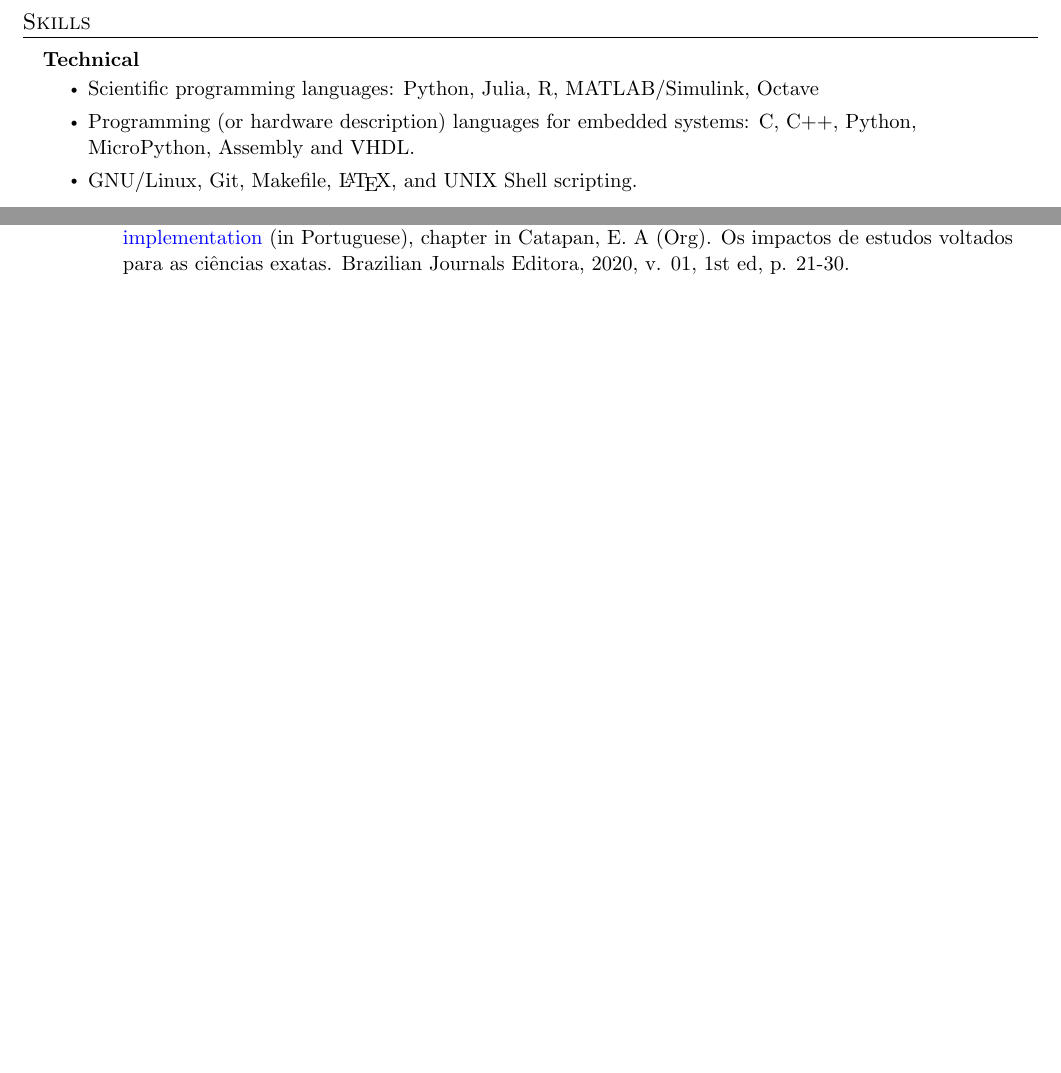
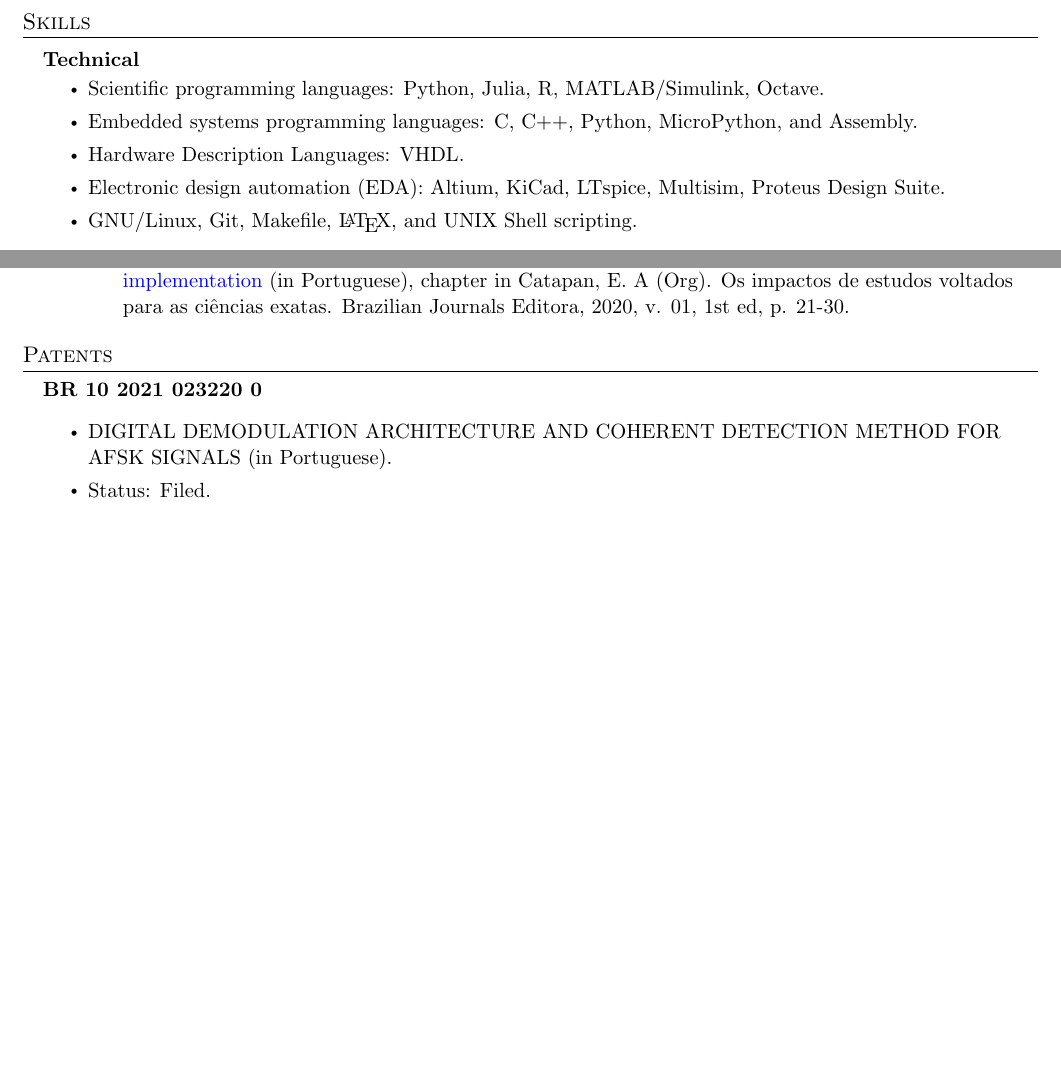
Before and after one commit to tapyu/tapyu, a LaTeX CV (cv/Latex/cv.tex, which reads cv/Latex/sections/patents.tex, cv/Latex/sections/skills.tex): two parts of pages 2 and 3 of 3, joined at a grey line, cut so that both start at the same text, the shorter picture padded with empty space. Compiled offline with pdfLaTeX.

Commit message:
update cv

```diff
--- a/cv/Latex/cv.tex
+++ b/cv/Latex/cv.tex
@@ -108,5 +108,6 @@
 \input{sections/teaching.tex}
 \input{sections/activity&membership.tex}
 \input{sections/publications.tex}
+\input{sections/patents.tex}
 
 \end{document}
--- /dev/null
+++ b/cv/Latex/sections/patents.tex
@@ -0,0 +1,8 @@
+\section{Patents}
+\begin{itemize}[leftmargin=0.15in, label={}] %
+    \item \textbf{BR 10 2021 023220 0}
+    \begin{itemize}
+        \item DIGITAL DEMODULATION ARCHITECTURE AND COHERENT DETECTION METHOD FOR AFSK SIGNALS (in Portuguese).
+        \item Status: Filed.
+    \end{itemize}
+\end{itemize}
--- a/cv/Latex/sections/skills.tex
+++ b/cv/Latex/sections/skills.tex
@@ -3,8 +3,10 @@
 \begin{itemize}[leftmargin=0.15in, label={}] % \resumeSubHeadingListStart
   \item   \begin{tabular*}{0.2\textwidth}{l} \textbf{Technical} \end{tabular*}\vspace{-7pt} % \resumeProjectHeading
           \begin{itemize} % \resumeItemListStart
-            \item Scientific programming languages: Python, Julia, R, MATLAB/Simulink, Octave
-            \item Programming (or hardware description) languages for embedded systems: C, C++, Python, MicroPython, Assembly and VHDL. % Rust
+            \item Scientific programming languages: Python, Julia, R, MATLAB/Simulink, Octave.
+            \item Embedded systems programming languages: C, C++, Python, MicroPython, and Assembly. % Rust
+            \item Hardware Description Languages: VHDL.
+            \item Electronic design automation (EDA): Altium, KiCad, LTspice, Multisim, Proteus Design Suite.
             \item GNU/Linux, Git, Makefile, \LaTeX, and UNIX Shell scripting.
             % \item MicroSoft Office and .
           \end{itemize}\vspace{-5pt}
```
Also changed, not shown: cv/Latex/sections/summary.tex (+1 -1 lines), cv/Latex/cv.pdf.
